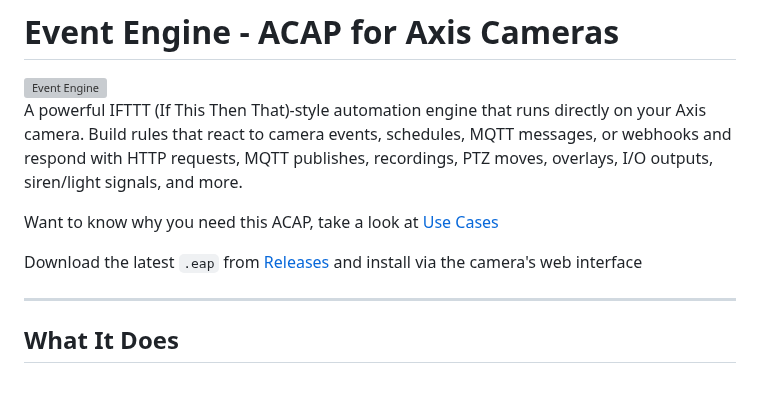
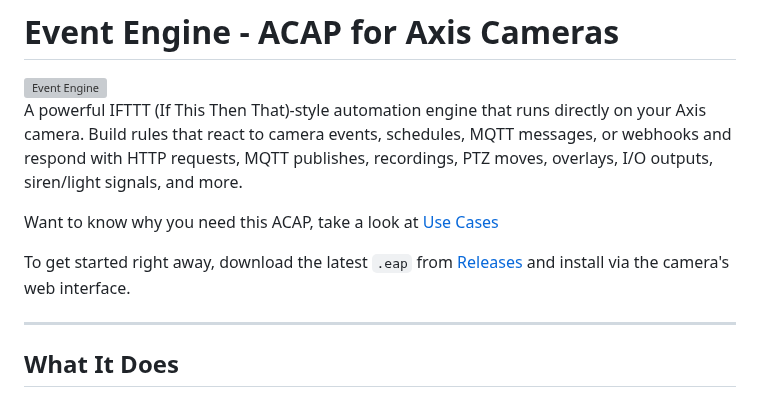
Before and after one commit to Mo3he/Event-Engine-ACAP, a Markdown page: README.md, the part around the change. Drawn GitHub-style; grey boxes are pictures that could not be loaded.

```diff
--- a/README.md
+++ b/README.md
@@ -6,7 +6,7 @@ A powerful IFTTT (If This Then That)-style automation engine that runs directly
 
 Want to know why you need this ACAP, take a look at [Use Cases](../../blob/main/use-cases/USE_CASES.md)
 
-Download the latest `.eap` from [Releases](../../releases) and install via the camera's web interface
+To get started right away, download the latest `.eap` from [Releases](../../releases) and install via the camera's web interface.
 
 ---
 
```
